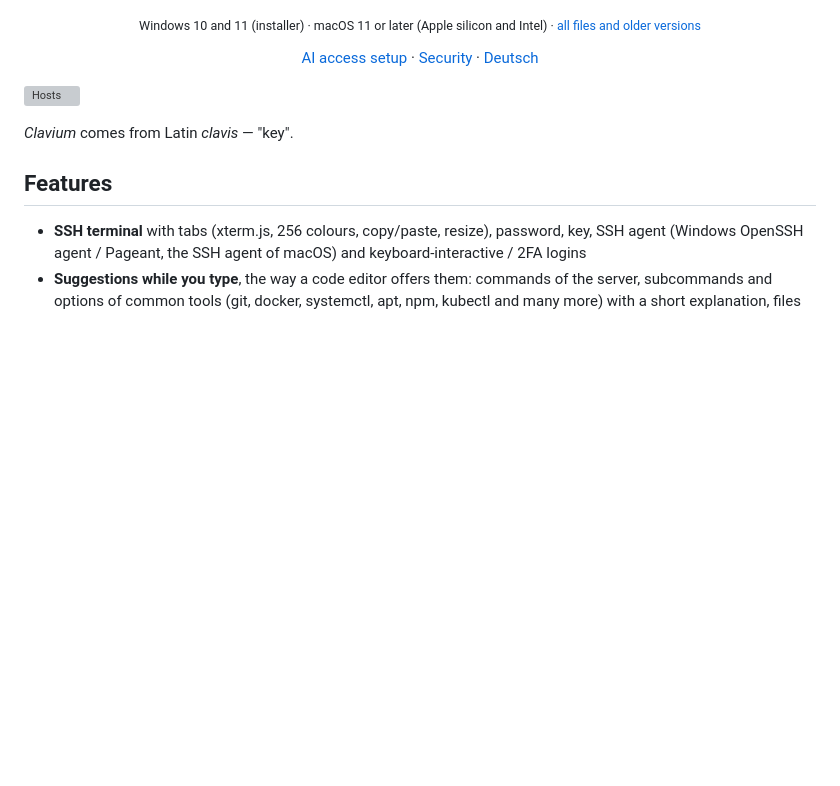
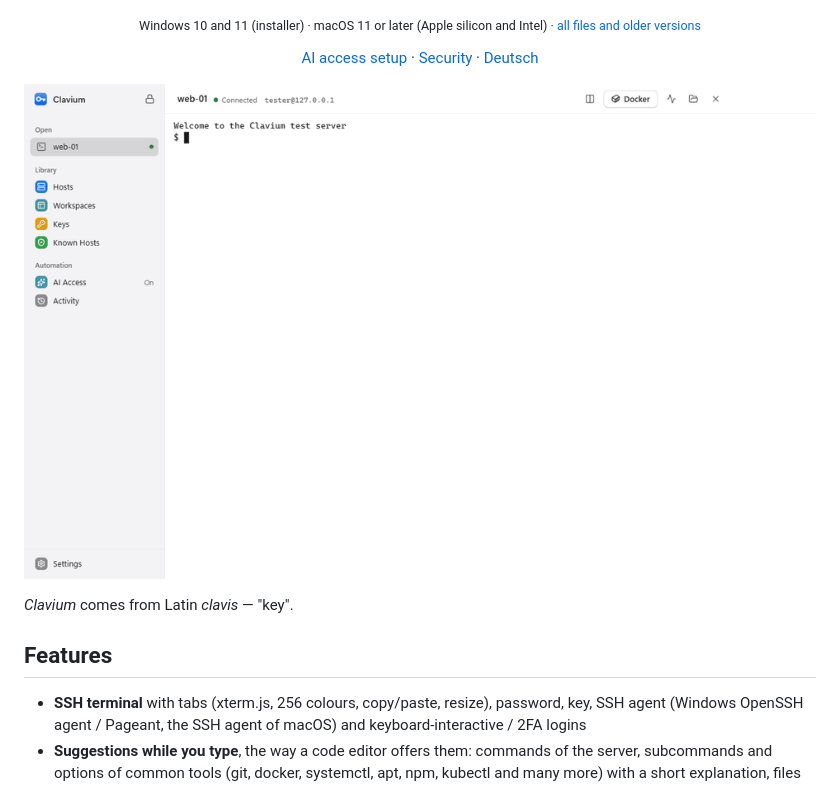
Before and after one commit to 006mi4/Clavium, a Markdown page: README.md, the part around the change. Drawn GitHub-style; pictures changed too: docs/demo.gif (added); blank space fills up the shorter version; grey boxes are pictures that could not be loaded.

Commit message:
Show the animation at the top of the README

```diff
--- a/README.md
+++ b/README.md
@@ -26,7 +26,7 @@
   <a href="#deutsch">Deutsch</a>
 </p>
 
-![Hosts](docs/screenshots/03-hosts.png)
+![Clavium in 18 seconds: suggestions while typing in the terminal, three connections in one tab, focus mode, and the question Clavium asks before an AI runs a command](docs/demo.gif)
 
 *Clavium* comes from Latin *clavis* — "key".
 
```
